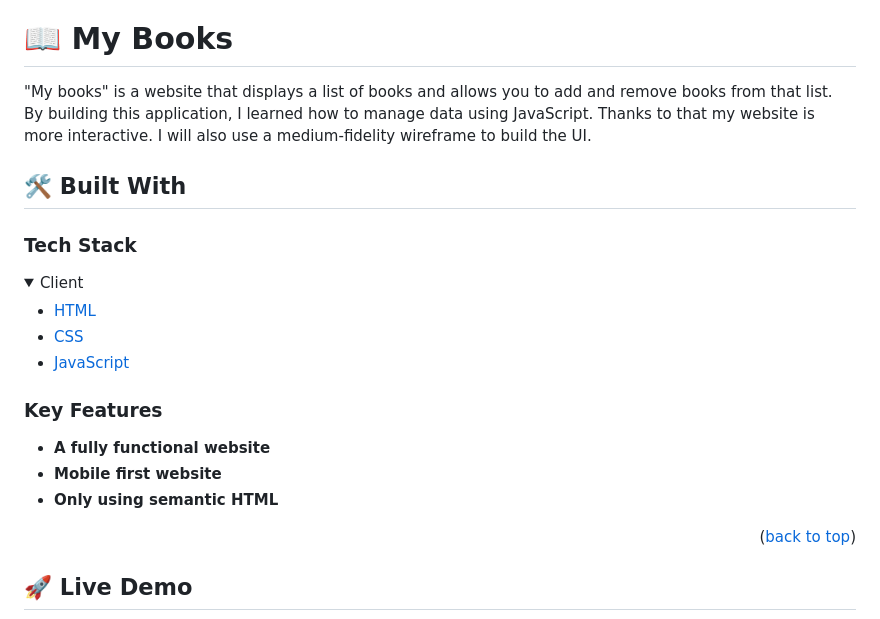
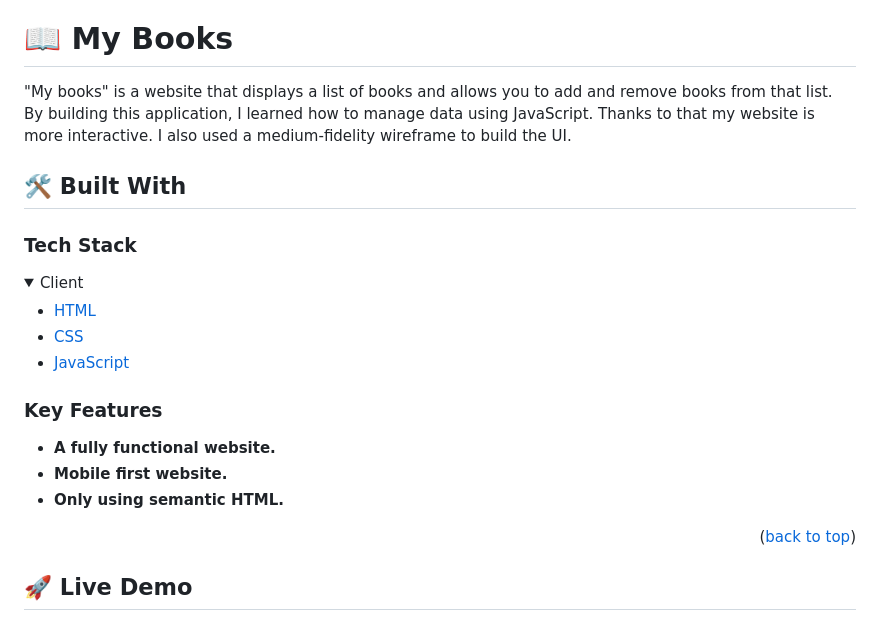
Before and after one commit to Alejandroq12/my-books, a Markdown page: README.md, the part around the change. Rendered like a GitHub page; folded sections open.

```diff
--- a/README.md
+++ b/README.md
@@ -38,7 +38,7 @@
 
 # 📖 My Books <a name="about-project"></a>
 
-"My books" is a website that displays a list of books and allows you to add and remove books from that list. By building this application, I learned how to manage data using JavaScript. Thanks to that my website is more interactive. I will also use a medium-fidelity wireframe to build the UI.
+"My books" is a website that displays a list of books and allows you to add and remove books from that list. By building this application, I learned how to manage data using JavaScript. Thanks to that my website is more interactive. I also used a medium-fidelity wireframe to build the UI.
 
 ## 🛠 Built With <a name="built-with"></a>
 
@@ -58,9 +58,9 @@
 
 ### Key Features <a name="key-features"></a>
 
-- **A fully functional website**
-- **Mobile first website**
-- **Only using semantic HTML**
+- **A fully functional website.**
+- **Mobile first website.**
+- **Only using semantic HTML.**
 
 <p align="right">(<a href="#readme-top">back to top</a>)</p>
 
```
